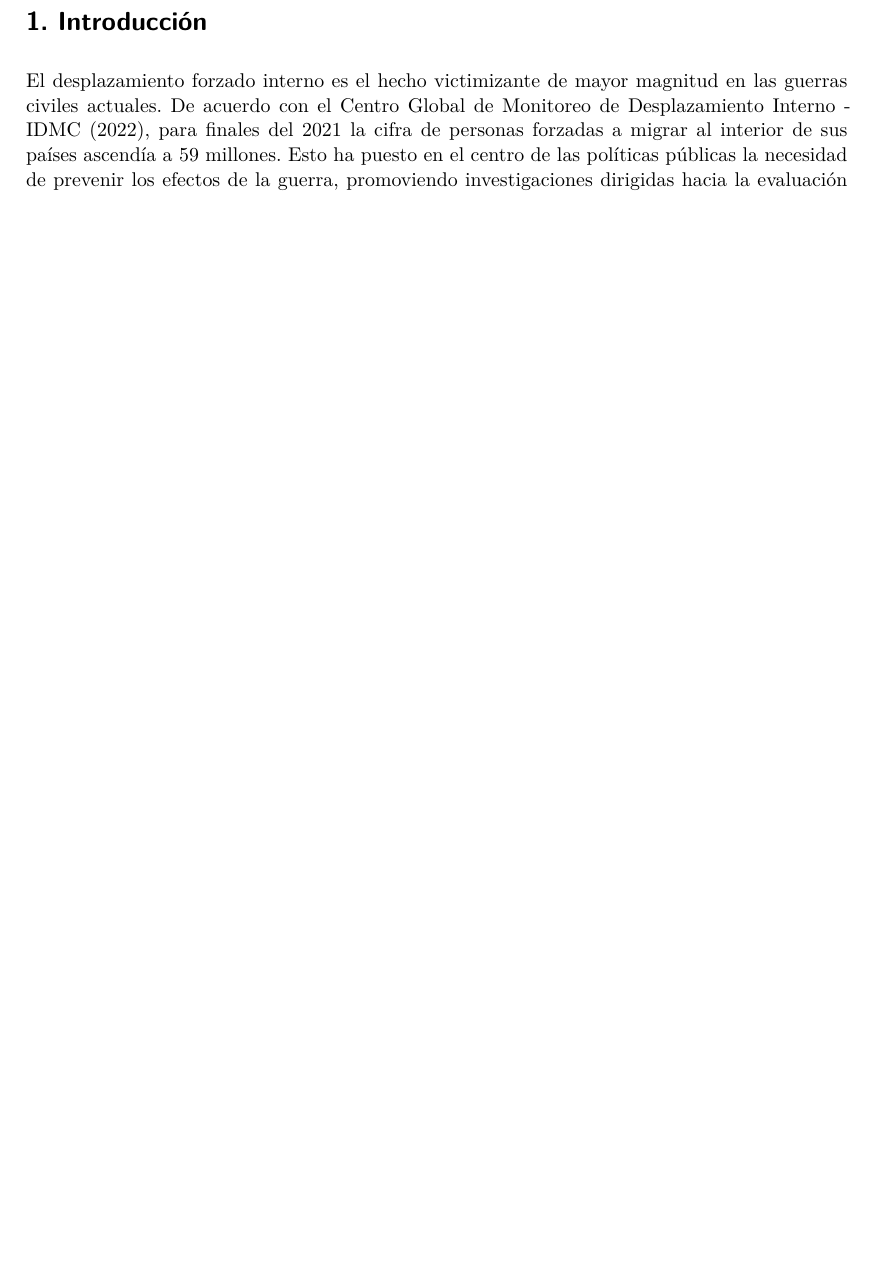
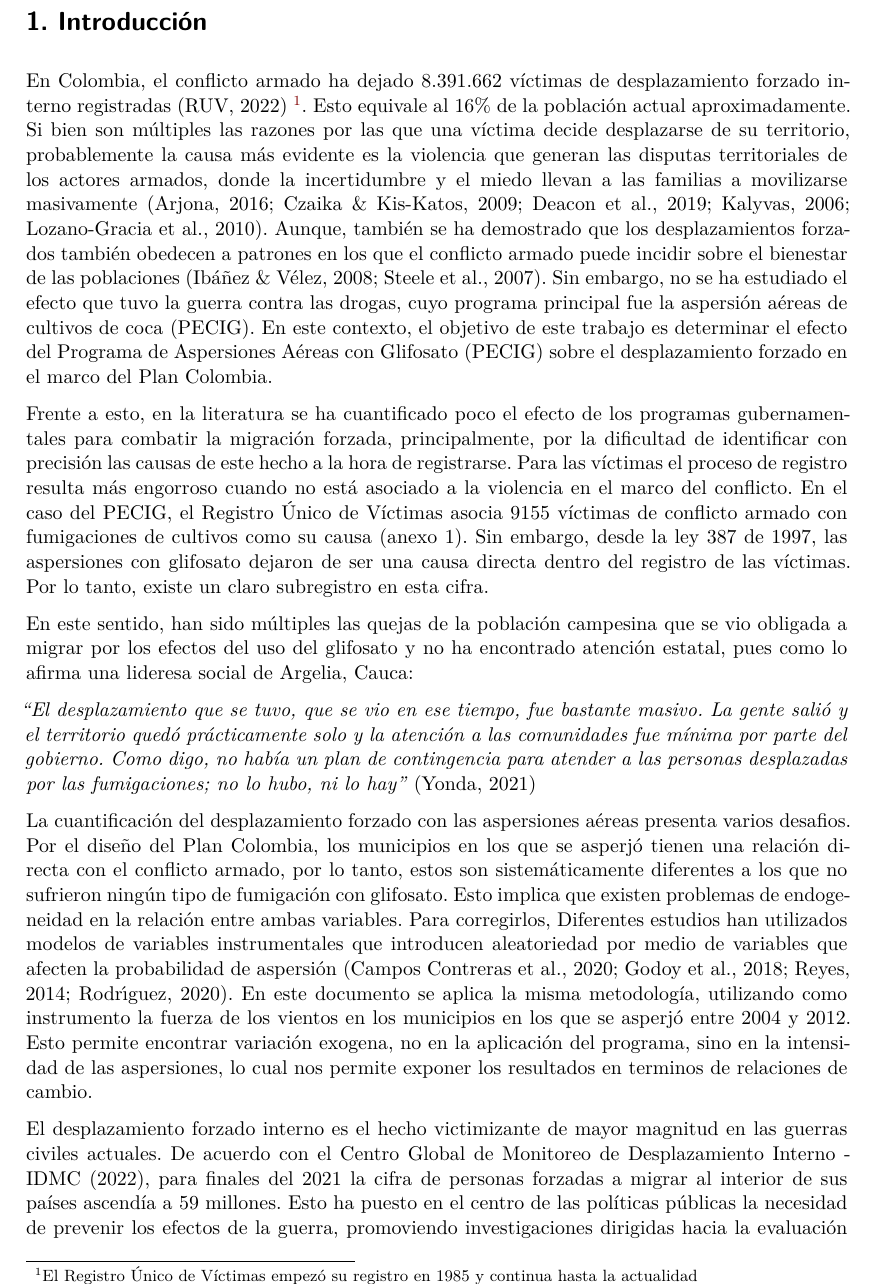
Before and after one commit to aspardog/Desplazamiento-Aspersiones, a Quarto document (Documento/Desplazamiento_aspersion.qmd): part of page 2 of 26 before the commit and part of page 2 of 27 after it, cut so that both start at the same text, the shorter picture padded with empty space. Rendered offline with R 4.5, knitr and Pandoc in place of Quarto, then LaTeX, with nearby package versions.

Commit message:
Update Desplazamiento_aspersion.qmd

```diff
--- a/Documento/Desplazamiento_aspersion.qmd
+++ b/Documento/Desplazamiento_aspersion.qmd
@@ -22,6 +22,18 @@ header-includes:
 
 # 1. Introducción
 
+En Colombia, el conflicto armado ha dejado 8.391.662 víctimas de desplazamiento forzado interno registradas [@RUV2022] [^1]. Esto equivale al 16% de la población actual aproximadamente. Si bien son múltiples las razones por las que una víctima decide desplazarse de su territorio, probablemente la causa más evidente es la violencia que generan las disputas territoriales de los actores armados, donde la incertidumbre y el miedo llevan a las familias a movilizarse masivamente [@deacon2019; @arjona2016; @lozano2010; @czaika2009; @kalyvas2006]. Aunque, también se ha demostrado que los desplazamientos forzados también obedecen a patrones en los que el conflicto armado puede incidir sobre el bienestar de las poblaciones [@ibanez2008; @steele2007]. Sin embargo, no se ha estudiado el efecto que tuvo la guerra contra las drogas, cuyo programa principal fue la aspersión aéreas de cultivos de coca (PECIG). En este contexto, el objetivo de este trabajo es determinar el efecto del Programa de Aspersiones Aéreas con Glifosato (PECIG) sobre el desplazamiento forzado en el marco del Plan Colombia.
+
+[^1]: El Registro Único de Víctimas empezó su registro en 1985 y continua hasta la actualidad
+
+Frente a esto, en la literatura se ha cuantificado poco el efecto de los programas gubernamentales para combatir la migración forzada, principalmente, por la dificultad de identificar con precisión las causas de este hecho a la hora de registrarse. Para las víctimas el proceso de registro resulta más engorroso cuando no está asociado a la violencia en el marco del conflicto. En el caso del PECIG, el Registro Único de Víctimas asocia 9155 víctimas de conflicto armado con fumigaciones de cultivos como su causa (anexo 1). Sin embargo, desde la ley 387 de 1997, las aspersiones con glifosato dejaron de ser una causa directa dentro del registro de las víctimas. Por lo tanto, existe un claro subregistro en esta cifra.
+
+En este sentido, han sido múltiples las quejas de la población campesina que se vio obligada a migrar por los efectos del uso del glifosato y no ha encontrado atención estatal, pues como lo afirma una lideresa social de Argelia, Cauca:
+
+*"El desplazamiento que se tuvo, que se vio en ese tiempo, fue bastante masivo. La gente salió y el territorio quedó prácticamente solo y la atención a las comunidades fue mínima por parte del gobierno. Como digo, no había un plan de contingencia para atender a las personas desplazadas por las fumigaciones; no lo hubo, ni lo hay"* [@colombia_informa2021]
+
+La cuantificación del desplazamiento forzado con las aspersiones aéreas presenta varios desafios. Por el diseño del Plan Colombia, los municipios en los que se asperjó tienen una relación directa con el conflicto armado, por lo tanto, estos son sistemáticamente diferentes a los que no sufrieron ningún tipo de fumigación con glifosato. Esto implica que existen problemas de endogeneidad en la relación entre ambas variables. Para corregirlos, Diferentes estudios han utilizados modelos de variables instrumentales que introducen aleatoriedad por medio de variables que afecten la probabilidad de aspersión [@rodriguez2020; @reyes2014; @campos2020; @godoy2018]. En este documento se aplica la misma metodología, utilizando como instrumento la fuerza de los vientos en los municipios en los que se asperjó entre 2004 y 2012. Esto permite encontrar variación exogena, no en la aplicación del programa, sino en la intensidad de las aspersiones, lo cual nos permite exponer los resultados en terminos de relaciones de cambio.
+
 
 
 El desplazamiento forzado interno es el hecho victimizante de mayor magnitud en las guerras civiles actuales. De acuerdo con el Centro Global de Monitoreo de Desplazamiento Interno - @IDMC2022, para finales del 2021 la cifra de personas forzadas a migrar al interior de sus países ascendía a 59 millones. Esto ha puesto en el centro de las políticas públicas la necesidad de prevenir los efectos de la guerra, promoviendo investigaciones dirigidas hacia la evaluación de los programas que buscan mitigar el conflicto armado. Paradójicamente, existen casos en los que estos terminan produciendo más de lo que quieren evitar.
```
Also changed, not shown: Documento/Desplazamiento_aspersion.qmd (1 more changed lines).
